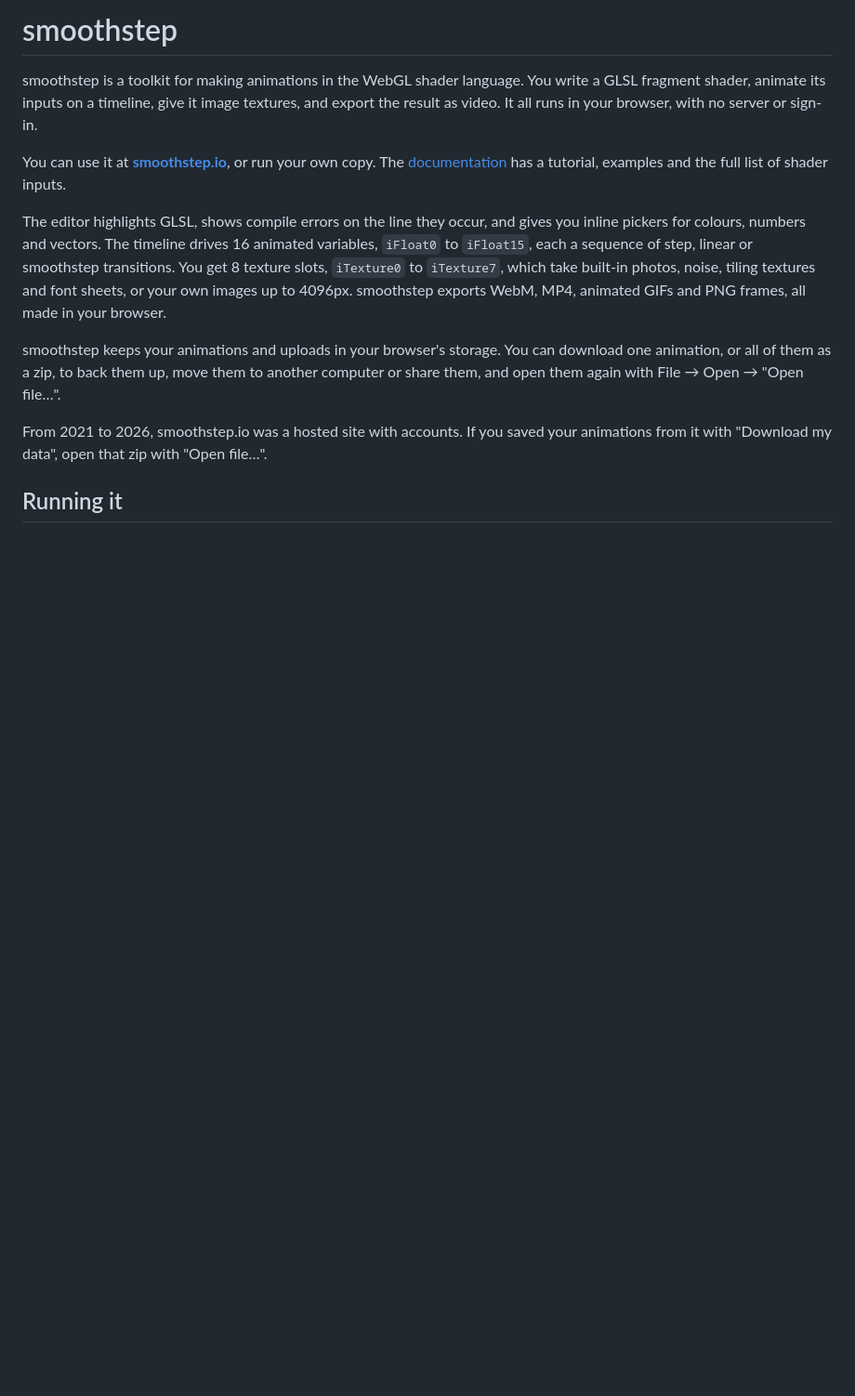
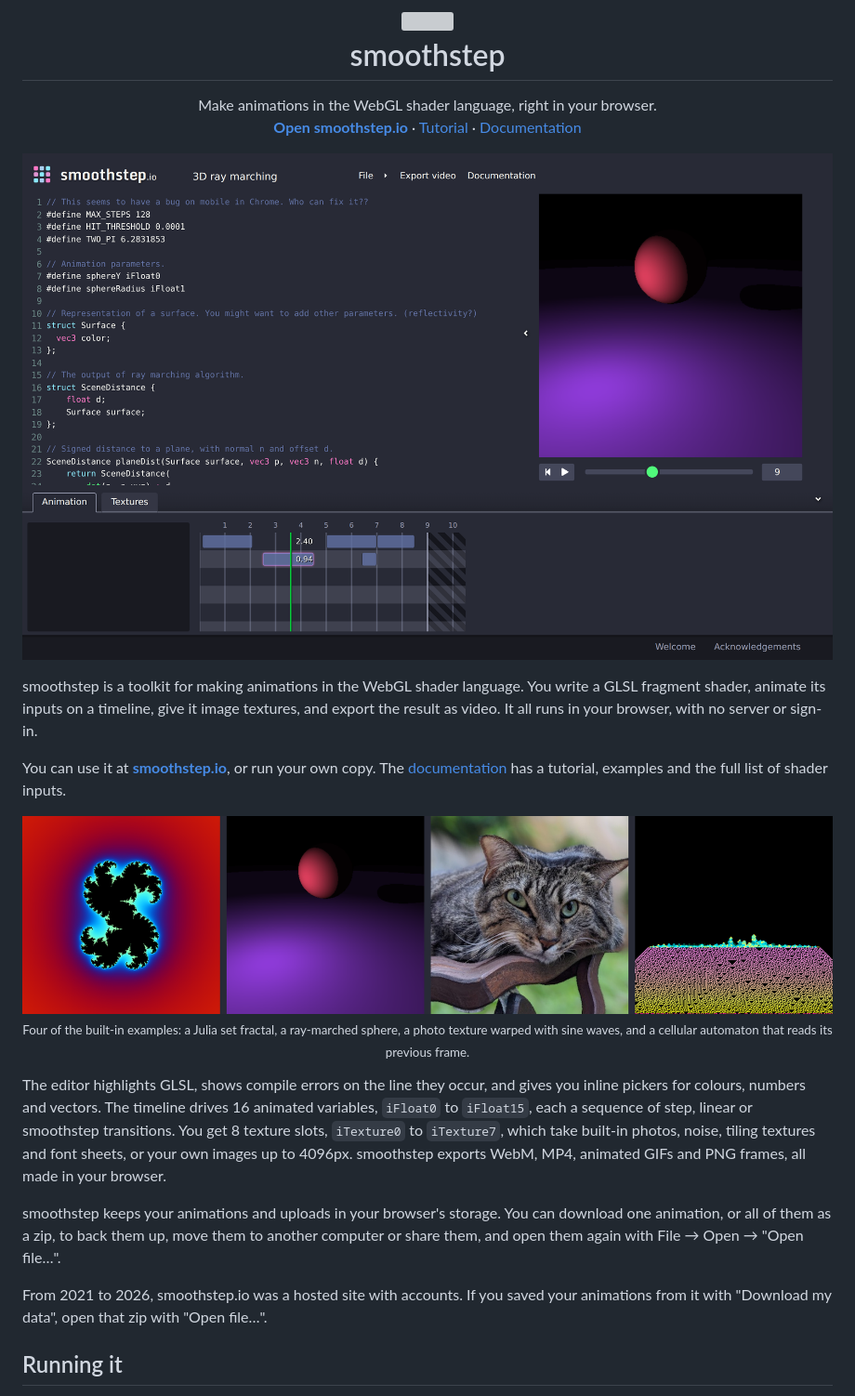
Before and after one commit to matthen/smoothstep, a Markdown page: README.md, the part around the change. Shown at 93% size. GitHub-like rendering; pictures changed too: docs/images/examples.png (added), docs/images/screenshot.png (added); blank space fills up the shorter version; grey boxes are pictures that could not be loaded.

Commit message:
README: add a screenshot, example renders and quick links at the top
Co-Authored-By: Claude Opus 5.5 <noreply@anthropic.com>
Claude-Session: https://claude.ai/code/session_01GEEDejedz7Ljo2PCuQ8Qrt

```diff
--- a/README.md
+++ b/README.md
@@ -1,4 +1,18 @@
-# smoothstep
+<h1 align="center">
+  <img src="public/images/logo.svg" width="48" height="48" alt=""><br>
+  smoothstep
+</h1>
+
+<p align="center">
+  Make animations in the WebGL shader language, right in your browser.<br>
+  <b><a href="https://smoothstep.io">Open smoothstep.io</a></b> ·
+  <a href="docs/tutorial/README.md">Tutorial</a> ·
+  <a href="docs/">Documentation</a>
+</p>
+
+<p align="center">
+  <a href="https://smoothstep.io"><img src="docs/images/screenshot.png" alt="smoothstep, with the 3D ray marching example: GLSL code on the left, the rendered sphere on the right, and the animation timeline below"></a>
+</p>
 
 smoothstep is a toolkit for making animations in the WebGL shader language. You write a
 GLSL fragment shader, animate its inputs on a timeline, give it image textures, and export
@@ -6,6 +20,13 @@ the result as video. It all runs in your browser, with no server or sign-in.
 
 You can use it at **[smoothstep.io](https://smoothstep.io)**, or run your own copy. The
 [documentation](docs/) has a tutorial, examples and the full list of shader inputs.
+
+<p align="center">
+  <img src="docs/images/examples.png" alt="Renders from four of the built-in examples">
+  <br>
+  <sub>Four of the built-in examples: a Julia set fractal, a ray-marched sphere, a photo
+  texture warped with sine waves, and a cellular automaton that reads its previous frame.</sub>
+</p>
 
 The editor highlights GLSL, shows compile errors on the line they occur, and gives you
 inline pickers for colours, numbers and vectors. The timeline drives 16 animated variables,
```
